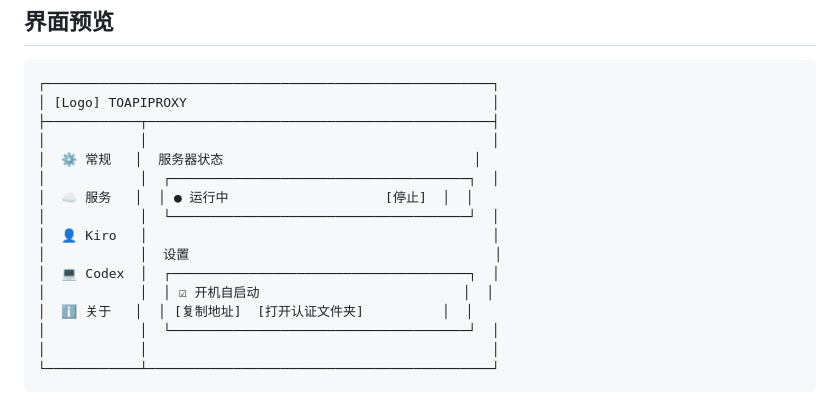
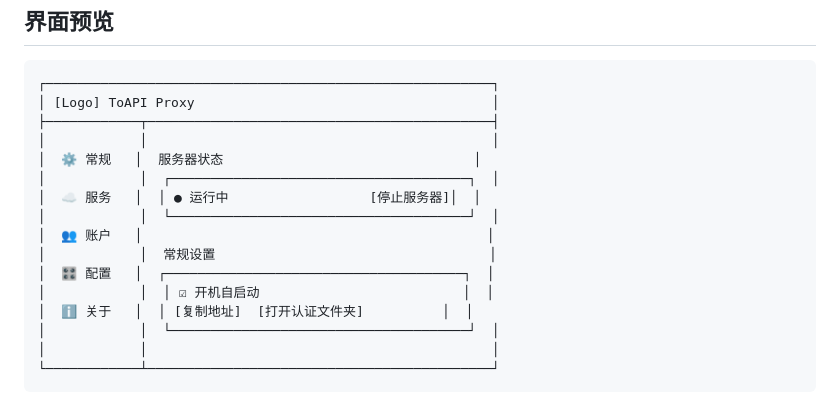
Before and after one commit to nodeing/toapiproxy, a Markdown page: README.md, the part around the change. GitHub-like rendering.

Commit message:
📝 docs: update README sidebar preview
Align the README sidebar preview with the current app navigation so the documented menu matches the actual UI.

````diff
--- a/README.md
+++ b/README.md
@@ -34,16 +34,16 @@ TOAPIPROXY 是一款基于 Tauri 构建的跨平台桌面应用，用于代理
 
 ```
 ┌─────────────────────────────────────────────────────────┐
-│ [Logo] TOAPIPROXY                                       │
+│ [Logo] ToAPI Proxy                                      │
 ├────────────┬────────────────────────────────────────────┤
 │            │                                            │
 │  ⚙️ 常规   │  服务器状态                                │
 │            │  ┌──────────────────────────────────────┐  │
-│  ☁️ 服务   │  │ ● 运行中                    [停止]  │  │
+│  ☁️ 服务   │  │ ● 运行中                  [停止服务器]│  │
 │            │  └──────────────────────────────────────┘  │
-│  👤 Kiro   │                                            │
-│            │  设置                                       │
-│  💻 Codex  │  ┌──────────────────────────────────────┐  │
+│  👥 账户   │                                            │
+│            │  常规设置                                   │
+│  🎛️ 配置   │  ┌──────────────────────────────────────┐  │
 │            │  │ ☑ 开机自启动                          │  │
 │  ℹ️ 关于   │  │ [复制地址]  [打开认证文件夹]          │  │
 │            │  └──────────────────────────────────────┘  │
````
